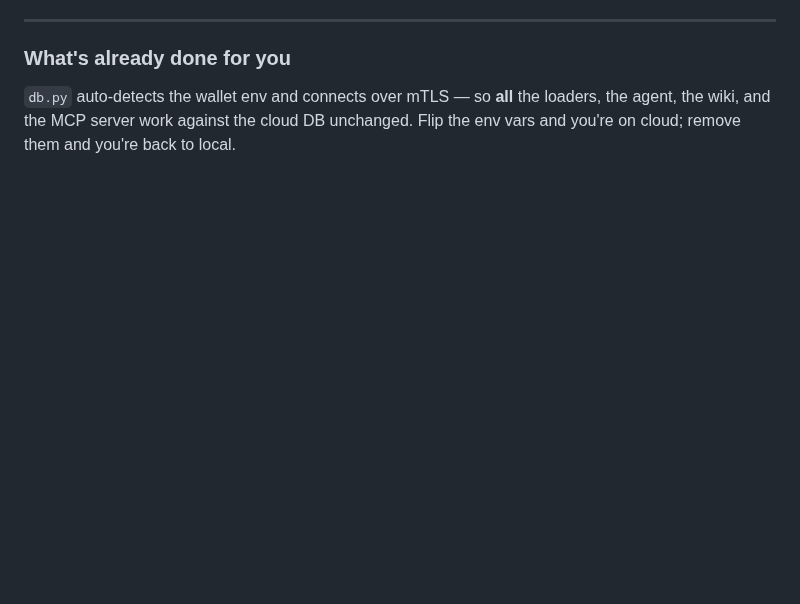
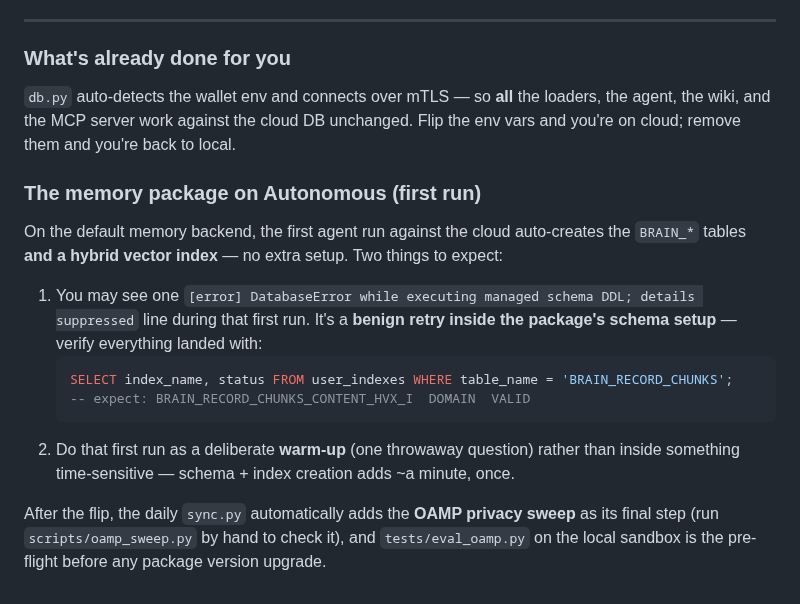
Before and after one commit to LindaHaviv/second-brain, a Markdown page: docs/CLOUD_MIGRATION.md, the part around the change. GitHub-like rendering; blank space fills up the shorter version.

Commit message:
CLOUD_MIGRATION: what to expect flipping the memory package on Autonomous (benign DDL retry, warm-up run, sweep + eval ritual) — learned from the real migration
Co-Authored-By: Claude Fable 5 <noreply@anthropic.com>

````diff
--- a/docs/CLOUD_MIGRATION.md
+++ b/docs/CLOUD_MIGRATION.md
@@ -95,3 +95,21 @@ cd ../.. && ./.venv/bin/python scripts/consolidate.py  # re-consolidate semantic
 `db.py` auto-detects the wallet env and connects over mTLS — so **all** the loaders, the agent,
 the wiki, and the MCP server work against the cloud DB unchanged. Flip the env vars and you're on
 cloud; remove them and you're back to local.
+
+### The memory package on Autonomous (first run)
+On the default memory backend, the first agent run against the cloud auto-creates the
+`BRAIN_*` tables **and a hybrid vector index** — no extra setup. Two things to expect:
+
+1. You may see one `[error] DatabaseError while executing managed schema DDL; details
+   suppressed` line during that first run. It's a **benign retry inside the package's
+   schema setup** — verify everything landed with:
+   ```sql
+   SELECT index_name, status FROM user_indexes WHERE table_name = 'BRAIN_RECORD_CHUNKS';
+   -- expect: BRAIN_RECORD_CHUNKS_CONTENT_HVX_I  DOMAIN  VALID
+   ```
+2. Do that first run as a deliberate **warm-up** (one throwaway question) rather than
+   inside something time-sensitive — schema + index creation adds ~a minute, once.
+
+After the flip, the daily `sync.py` automatically adds the **OAMP privacy sweep** as its
+final step (run `scripts/oamp_sweep.py` by hand to check it), and `tests/eval_oamp.py`
+on the local sandbox is the pre-flight before any package version upgrade.
````
